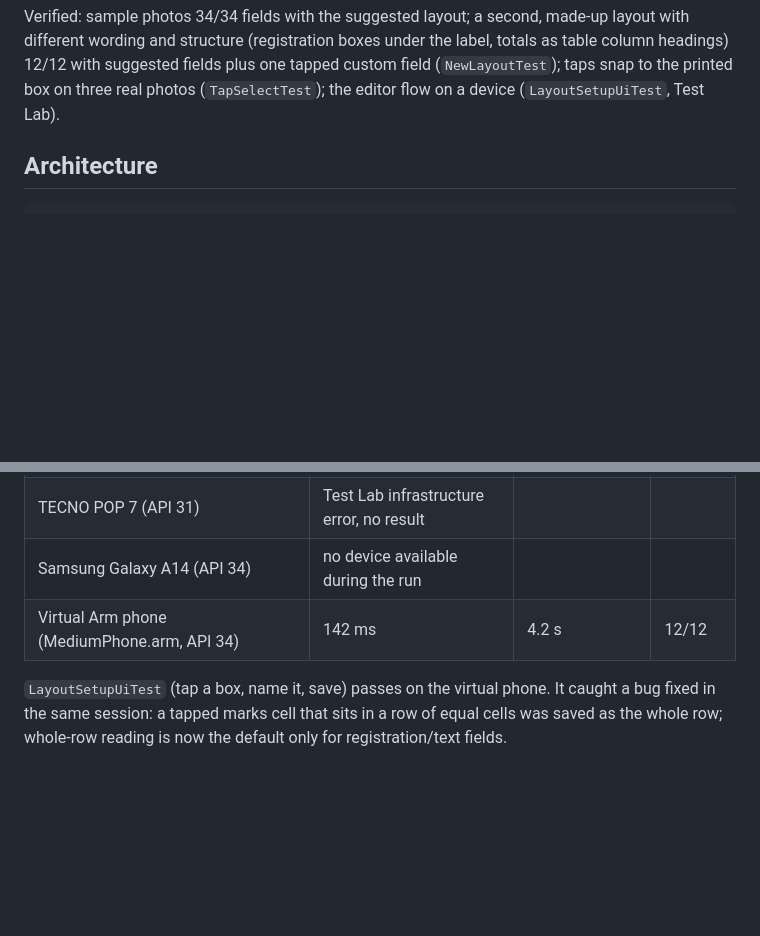
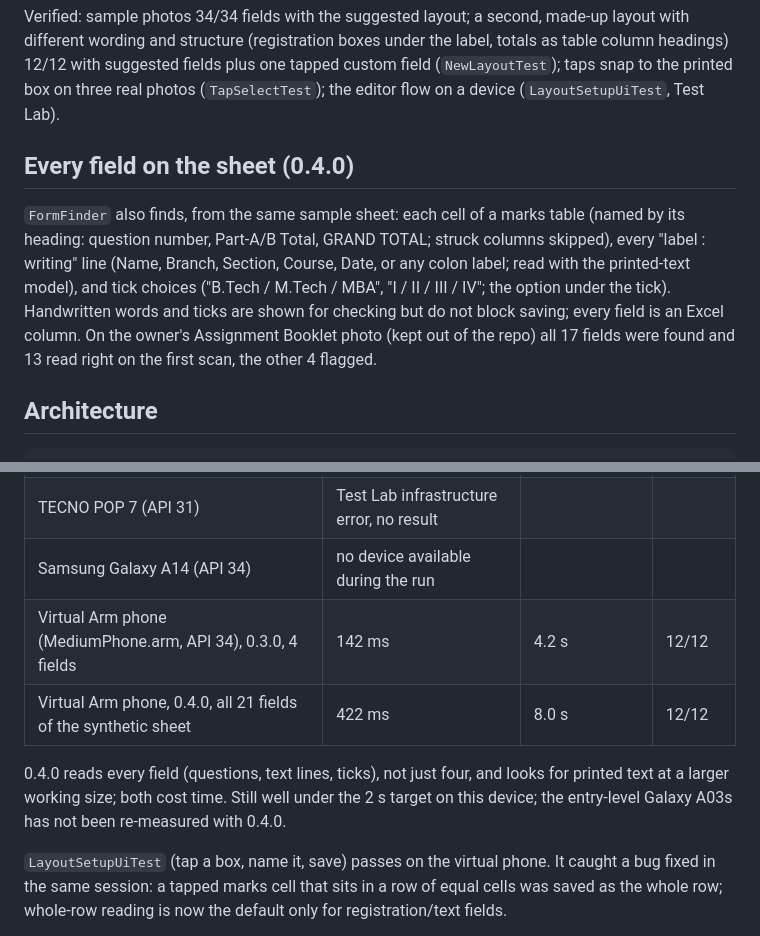
Before and after one commit to sathwik7993/EduVision1, a Markdown page: docs/PROGRESS.md, 2 parts joined by grey strips. Drawn GitHub-style; blank space fills up the shorter version.

Commit message:
PROGRESS: 0.4.0 whole-form reading and its device run

```diff
--- a/docs/PROGRESS.md
+++ b/docs/PROGRESS.md
@@ -43,6 +43,18 @@ the label, totals as table column headings) 12/12 with suggested fields plus
 one tapped custom field (`NewLayoutTest`); taps snap to the printed box on
 three real photos (`TapSelectTest`); the editor flow on a device
 (`LayoutSetupUiTest`, Test Lab).
+
+## Every field on the sheet (0.4.0)
+
+`FormFinder` also finds, from the same sample sheet: each cell of a marks
+table (named by its heading: question number, Part-A/B Total, GRAND TOTAL;
+struck columns skipped), every "label : writing" line (Name, Branch,
+Section, Course, Date, or any colon label; read with the printed-text
+model), and tick choices ("B.Tech / M.Tech / MBA", "I / II / III / IV";
+the option under the tick). Handwritten words and ticks are shown for
+checking but do not block saving; every field is an Excel column. On the
+owner's Assignment Booklet photo (kept out of the repo) all 17 fields were
+found and 13 read right on the first scan, the other 4 flagged.
 
 ## Architecture
 
@@ -133,7 +145,13 @@ The Flutter app took 10-15 s per scan on the phone. Phones: see below.
 | Samsung Galaxy A03s (SM-A037U, API 33, entry level) | 1647 ms (1.1-1.7 s) | 15.2 s | 12/12 |
 | TECNO POP 7 (API 31) | Test Lab infrastructure error, no result | | |
 | Samsung Galaxy A14 (API 34) | no device available during the run | | |
-| Virtual Arm phone (MediumPhone.arm, API 34) | 142 ms | 4.2 s | 12/12 |
+| Virtual Arm phone (MediumPhone.arm, API 34), 0.3.0, 4 fields | 142 ms | 4.2 s | 12/12 |
+| Virtual Arm phone, 0.4.0, all 21 fields of the synthetic sheet | 422 ms | 8.0 s | 12/12 |
+
+0.4.0 reads every field (questions, text lines, ticks), not just four, and
+looks for printed text at a larger working size; both cost time. Still well
+under the 2 s target on this device; the entry-level Galaxy A03s has not been
+re-measured with 0.4.0.
 
 `LayoutSetupUiTest` (tap a box, name it, save) passes on the virtual phone.
 It caught a bug fixed in the same session: a tapped marks cell that sits in
```
